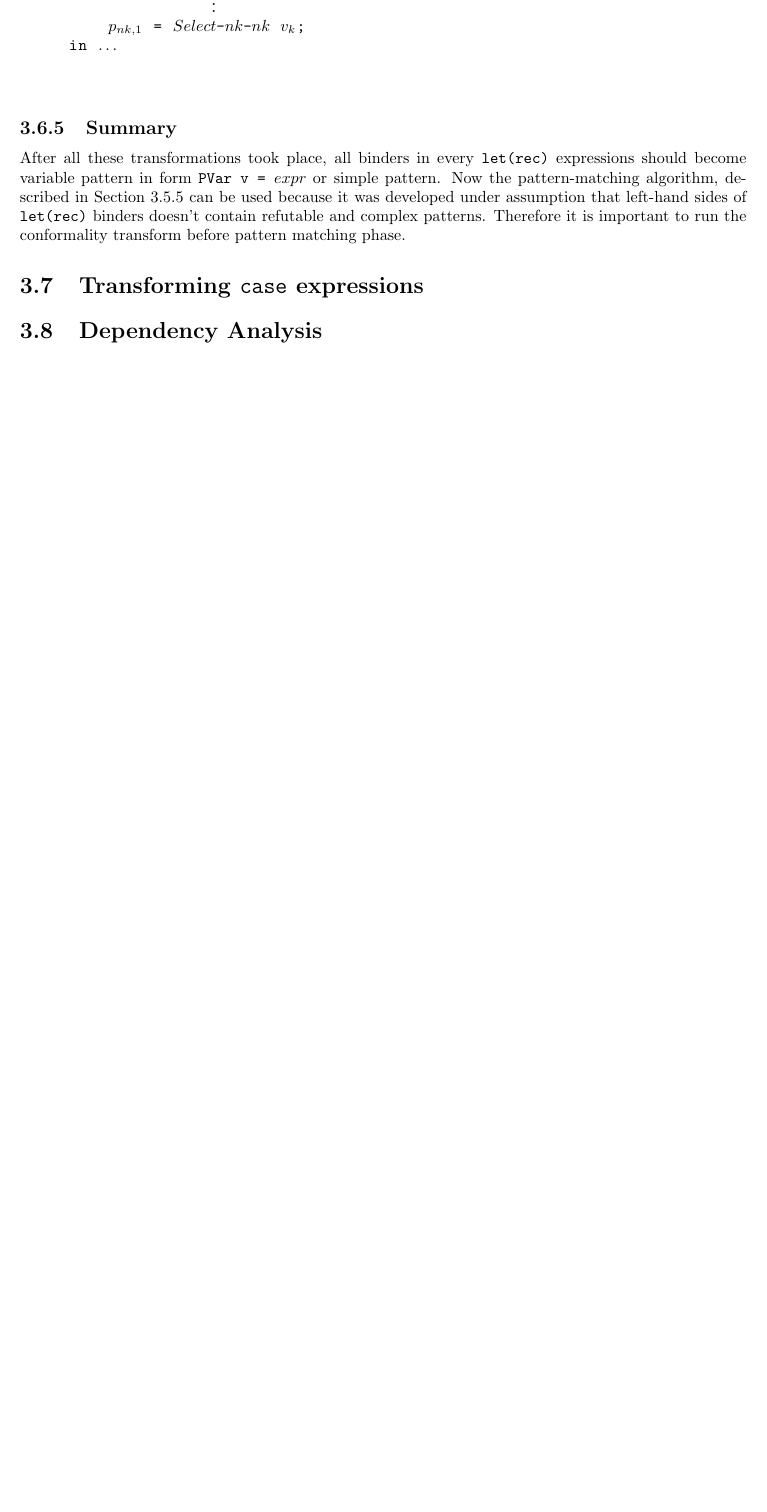
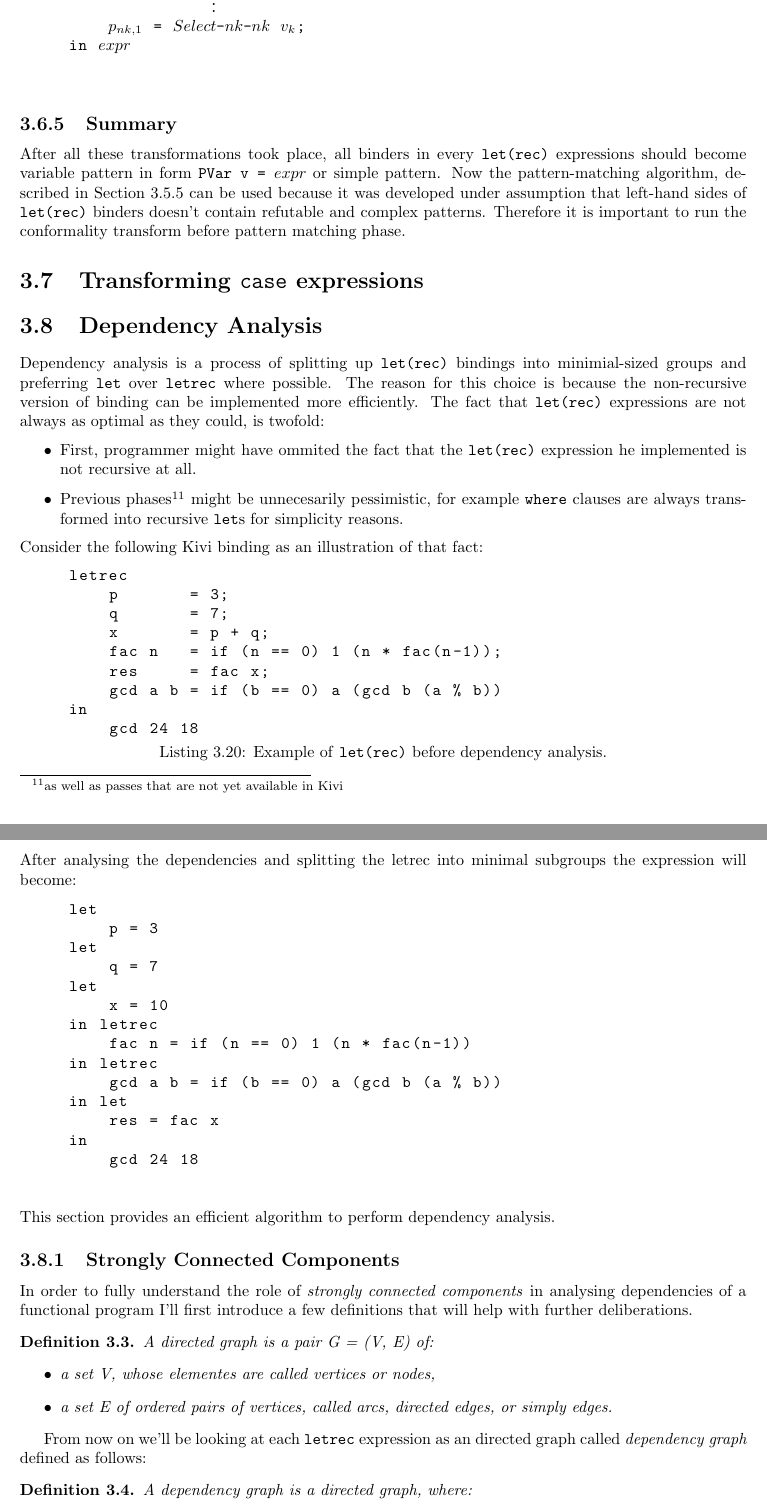
Before and after one commit to pkaleta/kivi_paper, a LaTeX thesis (kivi.tex): part of page 26 of 28 before the commit and two parts of pages 26 and 27 of 29 after it, the two joined at a grey line, cut so that both start at the same text, the shorter picture padded with empty space. Compiled offline with pdfLaTeX.

Commit message:
Started off dependency analysis section.

```diff
--- a/kivi.tex
+++ b/kivi.tex
@@ -1233,7 +1225,7 @@ letrec
     $p_{k,1}$ = $Select\mbox{-}nk\mbox{-}1$ $v_k$;
               $\vdots$
     $p_{nk,1}$ = $Select\mbox{-}nk\mbox{-}nk$ $v_k$;
-in $\ldots$
+in $expr$
 \end{lstlisting}
 
 \subsection{Summary}
@@ -1247,3 +1239,66 @@ important to run the conformality transform before pattern matching phase.
 
 \section{Transforming \texttt{case} expressions}
 \section{Dependency Analysis}
+Dependency analysis is a process of splitting up \texttt{let(rec)} bindings
+into minimial-sized groups and preferring \texttt{let} over \texttt{letrec}
+where possible. The reason for this choice is because the non-recursive version
+of binding can be implemented more efficiently. The fact that \texttt{let(rec)}
+expressions are not always as optimal as they could, is twofold:
+\begin{itemize}
+  \item First, programmer might have ommited the fact that the
+    \texttt{let(rec)} expression he implemented is not recursive at all.
+  \item Previous phases\footnote{as well as passes that are not yet available
+    in Kivi} might be unnecesarily pessimistic, for example \texttt{where}
+    clauses are always transformed into recursive \texttt{let}s for simplicity
+    reasons.
+\end{itemize}
+Consider the following Kivi binding as an illustration of that fact:
+\begin{lstlisting}[label=lst:letrec_dependency_example,caption={Example of
+  \texttt{let(rec)} before dependency analysis.}]
+letrec
+    p       = 3;
+    q       = 7;
+    x       = p + q;
+    fac n   = if (n == 0) 1 (n * fac(n-1));
+    res     = fac x;
+    gcd a b = if (b == 0) a (gcd b (a % b))
+in
+    gcd 24 18
+\end{lstlisting}
+After analysing the dependencies and splitting the letrec into minimal
+subgroups the expression will become:
+\begin{lstlisting}
+let
+    p = 3
+let
+    q = 7
+let
+    x = 10
+in letrec
+    fac n = if (n == 0) 1 (n * fac(n-1))
+in letrec
+    gcd a b = if (b == 0) a (gcd b (a % b))
+in let
+    res = fac x
+in
+    gcd 24 18
+\end{lstlisting}
+This section provides an efficient algorithm to perform dependency analysis.
+\subsection{Strongly Connected Components}
+In order to fully understand the role of \textit{strongly connected components}
+in analysing dependencies of a functional program I'll first introduce a few
+definitions that will help with further deliberations.
+\begin{definition}
+A directed graph is a pair G = (V, E) of:
+\begin{itemize}
+  \item a set V, whose elementes are called vertices or nodes,
+  \item a set E of ordered pairs of vertices, called arcs, directed edges, or
+    simply edges.
+\end{itemize}
+\end{definition}
+
+From now on we'll be looking at each \texttt{letrec} expression as an directed
+graph called \textit{dependency graph} defined as follows:
+\begin{definition}
+A dependency graph is a directed graph, where:
+\begin{itemize}
```
Also changed, not shown: kivi.tex (112 more changed lines). Lines whose indentation alone changed are shown as unchanged.
